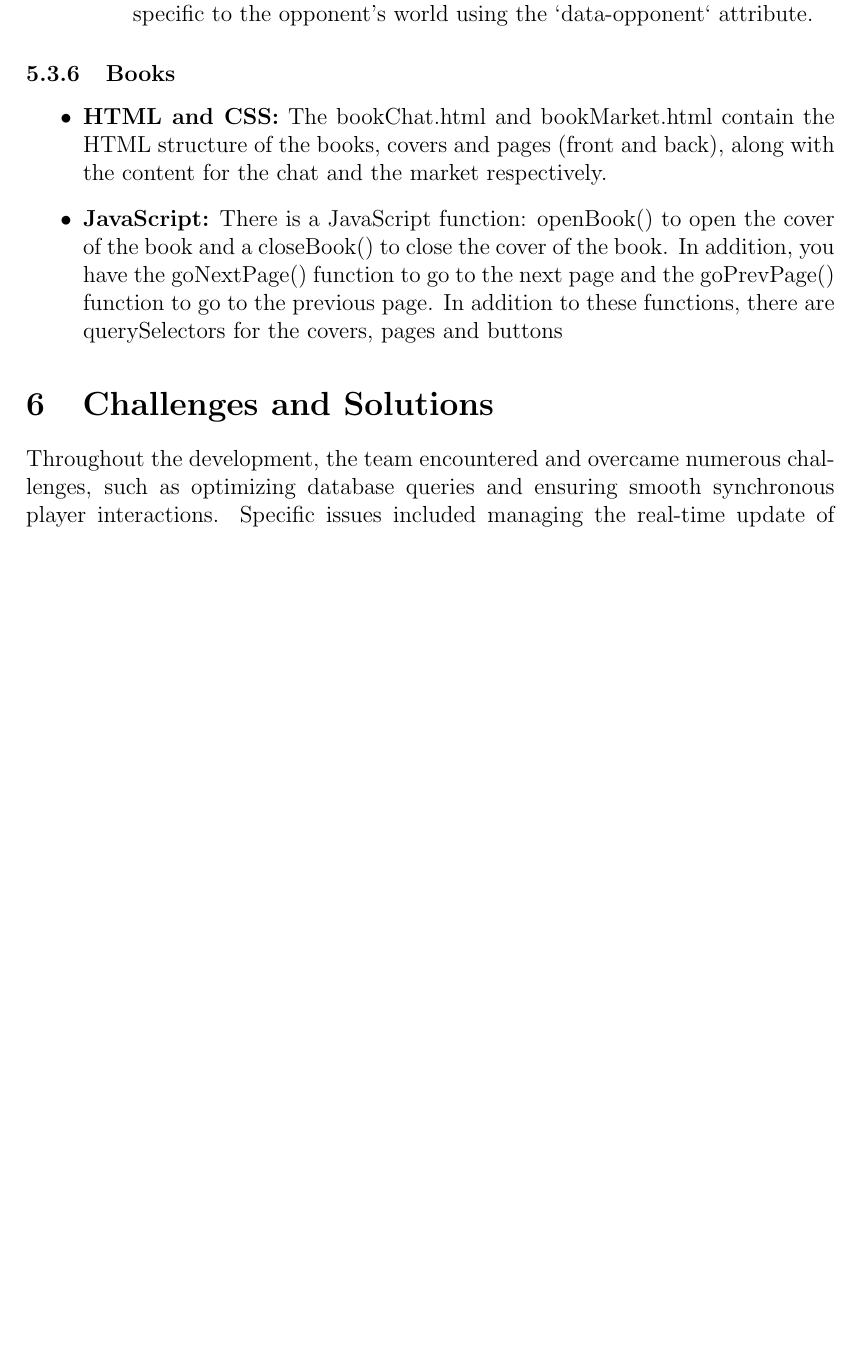
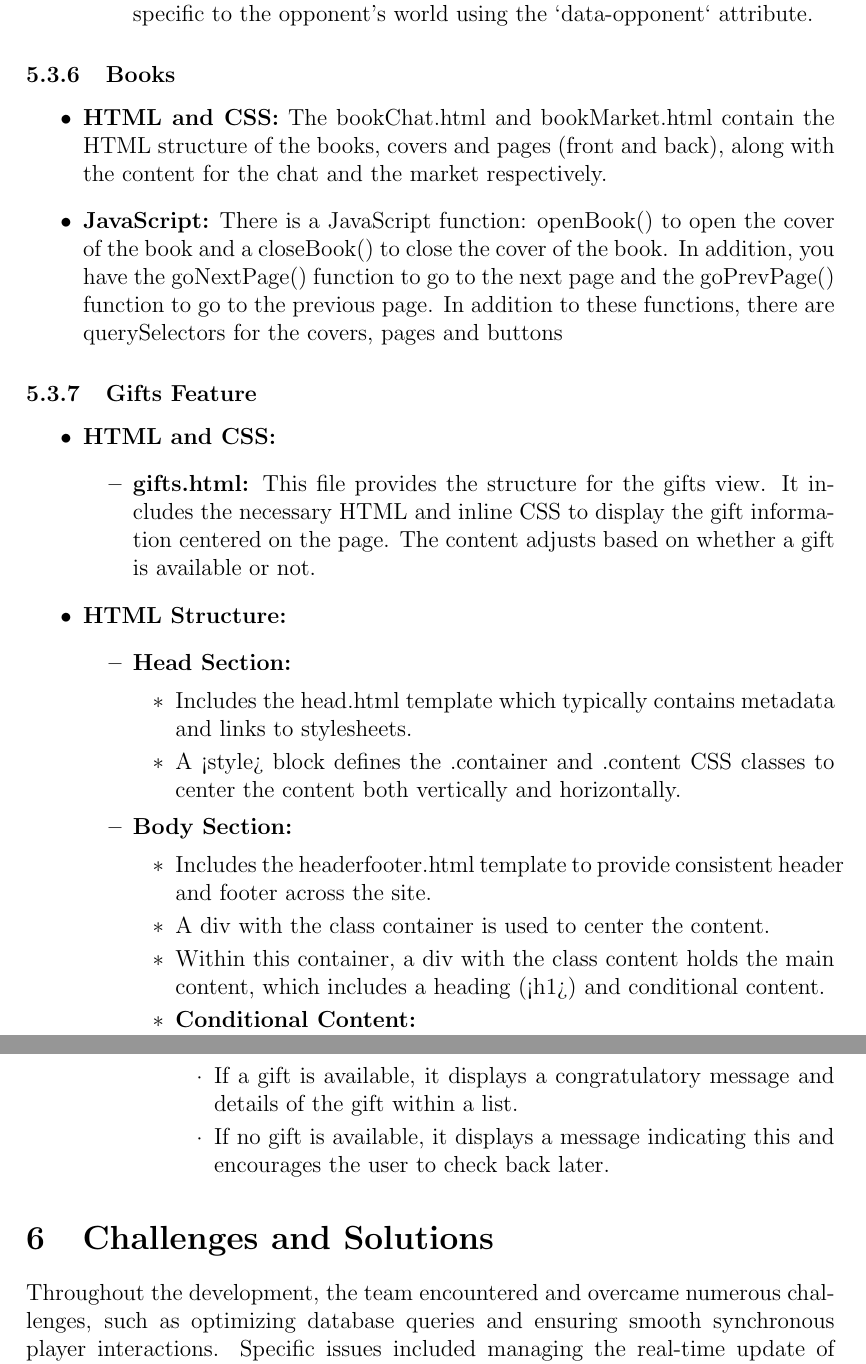
Before and after one commit to SiBMs58/FarmClash, a LaTeX paper (docs/technical-report.tex): part of page 19 of 22 before the commit and two parts of pages 20 and 21 of 24 after it, the two joined at a grey line, cut so that both start at the same text, the shorter picture padded with empty space. Compiled offline with pdfLaTeX.

Commit message:
FEAT: documentation

```diff
--- a/docs/technical-report.tex
+++ b/docs/technical-report.tex
@@ -454,6 +480,33 @@ The friends and messaging features are central to fostering a community environm
     \item \textbf{JavaScript:} There is a JavaScript function: openBook() to open the cover of the book and a closeBook() to close the cover of the book. In addition, you have the goNextPage() function to go to the next page and the goPrevPage() function to go to the previous page. In addition to these functions, there are querySelectors for the covers, pages and buttons
 \end{itemize}
 
+\subsubsection{Gifts Feature}
+\begin{itemize}
+\item \textbf{HTML and CSS:}
+\begin{itemize}
+\item \textbf{gifts.html:} This file provides the structure for the gifts view. It includes the necessary HTML and inline CSS to display the gift information centered on the page. The content adjusts based on whether a gift is available or not.
+\end{itemize}
+\item \textbf{HTML Structure:}
+\begin{itemize}
+\item \textbf{Head Section:}
+\begin{itemize}
+\item Includes the head.html template which typically contains metadata and links to stylesheets.
+\item A <style> block defines the .container and .content CSS classes to center the content both vertically and horizontally.
+\end{itemize}
+\item \textbf{Body Section:}
+\begin{itemize}
+\item Includes the header&footer.html template to provide consistent header and footer across the site.
+\item A div with the class container is used to center the content.
+\item Within this container, a div with the class content holds the main content, which includes a heading (<h1>) and conditional content.
+\item \textbf{Conditional Content:}
+\begin{itemize}
+\item If a gift is available, it displays a congratulatory message and details of the gift within a list.
+\item If no gift is available, it displays a message indicating this and encourages the user to check back later.
+\end{itemize}
+\end{itemize}
+\end{itemize}
+\end{itemize}
+
 \section{Challenges and Solutions}
 Throughout the development, the team encountered and overcame numerous challenges, such as optimizing database queries and ensuring smooth synchronous player interactions. Specific issues included managing the real-time update of resource levels and implementing secure authentication mechanisms.
 
```
Also changed, not shown: docs/technical-report.pdf, docs/technical-report.tex (26 more changed lines).
